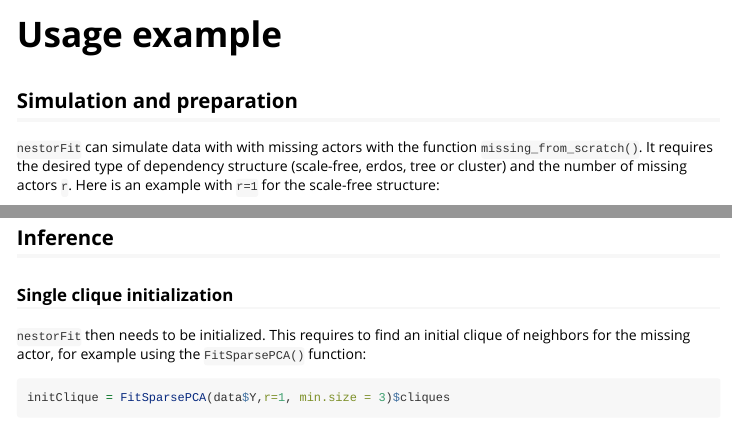
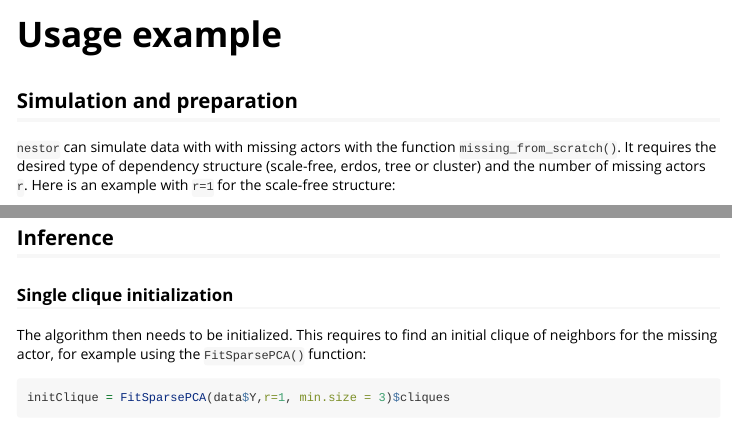
Before and after one commit to Rmomal/nestor, an R Markdown document (vignettes/Usage.Rmd): the page in a window 1100 px wide, from its top, and a second part further down, joined at a grey line. Rendered offline with R 4.5, knitr and Pandoc, with nearby package versions; some code elsewhere in the file could not run offline.

Commit message:
spelling mistakes

````diff
--- a/vignettes/Usage.Rmd
+++ b/vignettes/Usage.Rmd
@@ -23,7 +23,7 @@ set.seed(4) # first seed givig 5 nodes (p is 10)
 
 ## Simulation and preparation
 
-`nestorFit` can simulate data with with missing actors with the function `missing_from_scratch()`. It requires the desired type of dependency structure (scale-free, erdos, tree or cluster) and the number of missing actors `r`. Here is an example with `r=1` for the scale-free structure:
+`nestor` can simulate data with with missing actors with the function `missing_from_scratch()`. It requires the desired type of dependency structure (scale-free, erdos, tree or cluster) and the number of missing actors `r`. Here is an example with `r=1` for the scale-free structure:
 ```{r, fig.width=3,fig.height=3,out.width = "30%"}
 library(nestor)
 p=10
@@ -48,7 +48,7 @@ sigma_obs=PLNfit$sigma_O
 ## Inference
 ### Single clique initialization
 
-`nestorFit` then needs to be initialized. This requires to find an initial clique of neighbors for the missing actor, for example using the `FitSparsePCA()` function:
+The algorithm then needs to be initialized. This requires to find an initial clique of neighbors for the missing actor, for example using the `FitSparsePCA()` function:
 ```{r}
 initClique = FitSparsePCA(data$Y,r=1, min.size = 3)$cliques
 initClique
````
